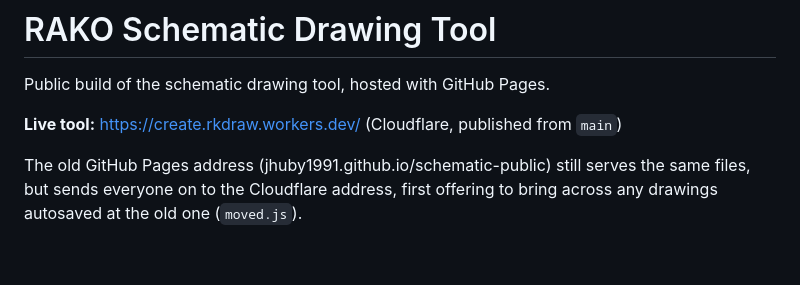
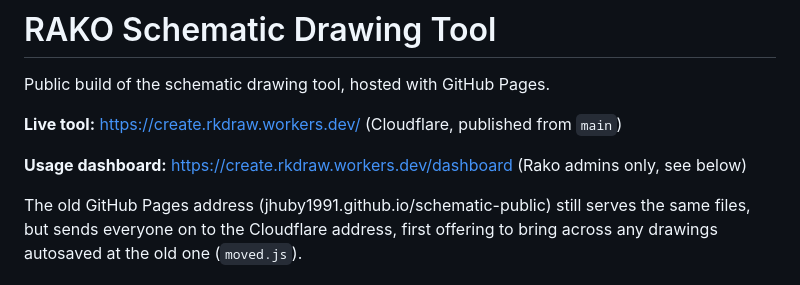
Before and after one commit to jhuby1991/schematic-public, a Markdown page: README.md, the part around the change. Rendered like a GitHub page; blank space fills up the shorter version.

Commit message:
Link the usage dashboard from the README
Also starts a Cloudflare build: the merge of #12 never triggered one, so the live tool was still on v1.53.

Co-Authored-By: Claude Opus 5.5 <noreply@anthropic.com>
Claude-Session: https://claude.ai/code/session_01TWwYLd4tu8oSgNmS5483Lu

```diff
--- a/README.md
+++ b/README.md
@@ -3,6 +3,8 @@
 Public build of the schematic drawing tool, hosted with GitHub Pages.
 
 **Live tool:** https://create.rkdraw.workers.dev/ (Cloudflare, published from `main`)
+
+**Usage dashboard:** https://create.rkdraw.workers.dev/dashboard (Rako admins only, see below)
 
 The old GitHub Pages address (jhuby1991.github.io/schematic-public) still
 serves the same files, but sends everyone on to the Cloudflare address, first
```
